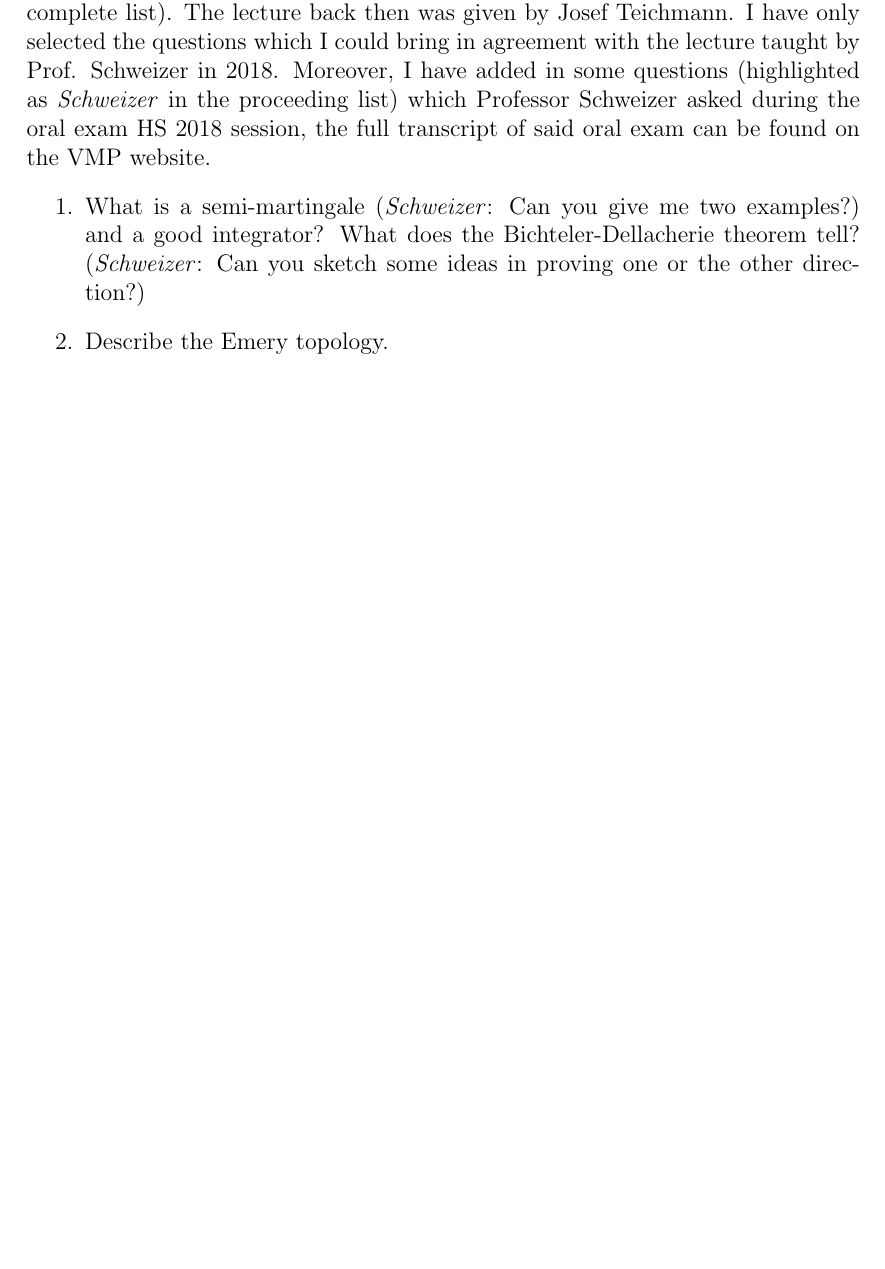
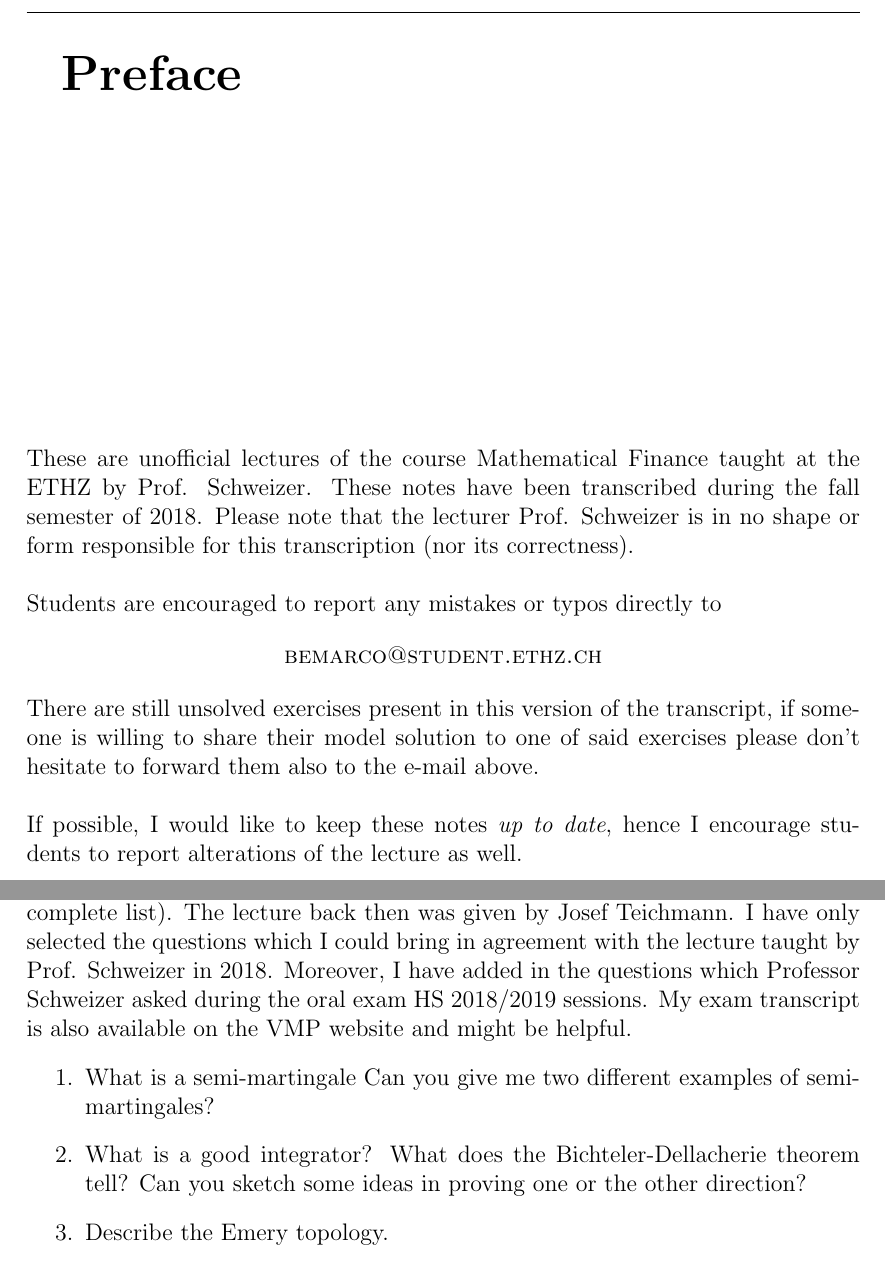
Before and after one commit to Remedyx/math.-finance, a LaTeX document (mathfin.tex): part of page 164 of 164 before the commit and two parts of pages 2 and 165 of 165 after it, the two joined at a grey line, cut at the place of the change, the shorter picture padded with empty space. Compiled offline with pdfLaTeX.

Commit message:
update
corrections

```diff
--- a/mathfin.tex
+++ b/mathfin.tex
@@ -89,6 +89,17 @@ F(X_t)-F(X_0)= \sum_{j=1}^d \int_0^t \dfrac{\partial F}{\partial x_j} (X_{s-}) d
 % Bottom of the page
 	{\large \today\par}
 \end{titlepage}
+\newpage
+\textbf{\Huge Preface} \\\\\\\\\\\\\\\\\\\\\\\\\\\
+These are unofficial lectures of the course Mathematical Finance taught at the ETHZ by Prof. Schweizer. These notes have been transcribed during the fall semester of 2018. Please note that the lecturer Prof. Schweizer is in no shape or form responsible for this transcription (nor its correctness). \\
+\\
+Students are encouraged to report any mistakes or typos directly to
+\begin{align*}
+\textsc{bemarco@student.ethz.ch}
+\end{align*}
+There are still unsolved exercises present in this version of the transcript, if someone is willing to share their model solution to one of said exercises please don't hesitate to forward them also to the e-mail above.
+\\\\
+If possible, I would like to keep these notes \textit{up to date}, hence I encourage students to report alterations of the lecture as well.
 \newpage
 \tableofcontents
 \newpage
@@ -4267,9 +4278,10 @@ Since $\mathcal{E}(- p \lambda \bigcdot M )$ is a supermartingale started from $
 \end{proof}
 \newpage
 \section{Exam Questions}
-This section provides a list of \textbf{possible} exam questions. They are taken from the script \textit{"Mathematical finance (extended from lectures of Fall 2012 by Martin Schweizer, transcribed by Peter Gracar and Thomas Hille)"} (see page 86 for the complete list). The lecture back then was given by Josef Teichmann. I have only selected the questions which I could bring in agreement with the lecture taught by Prof. Schweizer in 2018. Moreover, I have added in some questions (highlighted as \textit{Schweizer} in the proceeding list) which Professor Schweizer asked during the oral exam HS 2018 session, the full transcript of said oral exam can be found on the VMP website.
-\begin{enumerate}
-\item What is a semi-martingale (\textit{Schweizer}: Can you give me two examples?) and a good integrator? What does the Bichteler-Dellacherie theorem tell? (\textit{Schweizer}: Can you sketch some ideas in proving one or the other direction?)
+This section provides a list of \textbf{possible} exam questions. They are taken from the script \textit{"Mathematical finance (extended from lectures of Fall 2012 by Martin Schweizer, transcribed by Peter Gracar and Thomas Hille)"} (see page 86 for the complete list). The lecture back then was given by Josef Teichmann. I have only selected the questions which I could bring in agreement with the lecture taught by Prof. Schweizer in 2018. Moreover, I have added in the questions which Professor Schweizer asked during the oral exam HS 2018/2019 sessions. My exam transcript is also available on the VMP website and might be helpful.
+\begin{enumerate}
+\item What is a semi-martingale Can you give me two different examples of semi-martingales?
+\item What is a good integrator? What does the Bichteler-Dellacherie theorem tell? Can you sketch some ideas in proving one or the other direction?
 \item Describe the Emery topology.
 \item What does the Burkholder-Davis-Gundy inequality assert and how does one proof work? How can we use it to construct the stochastic integral for predictable integrands?
 \item What does the FTAP tell us?
```
Also changed, not shown: ETHZ_Logo.pdf (added), mathfin.pdf, mathfin.tex (11 more changed lines), 1 other file.
